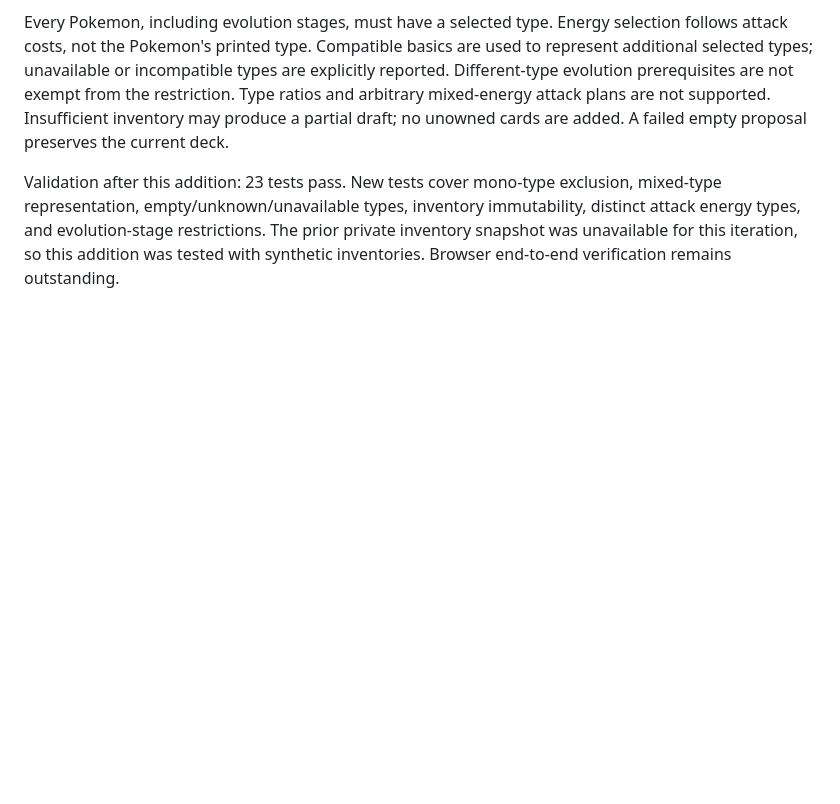
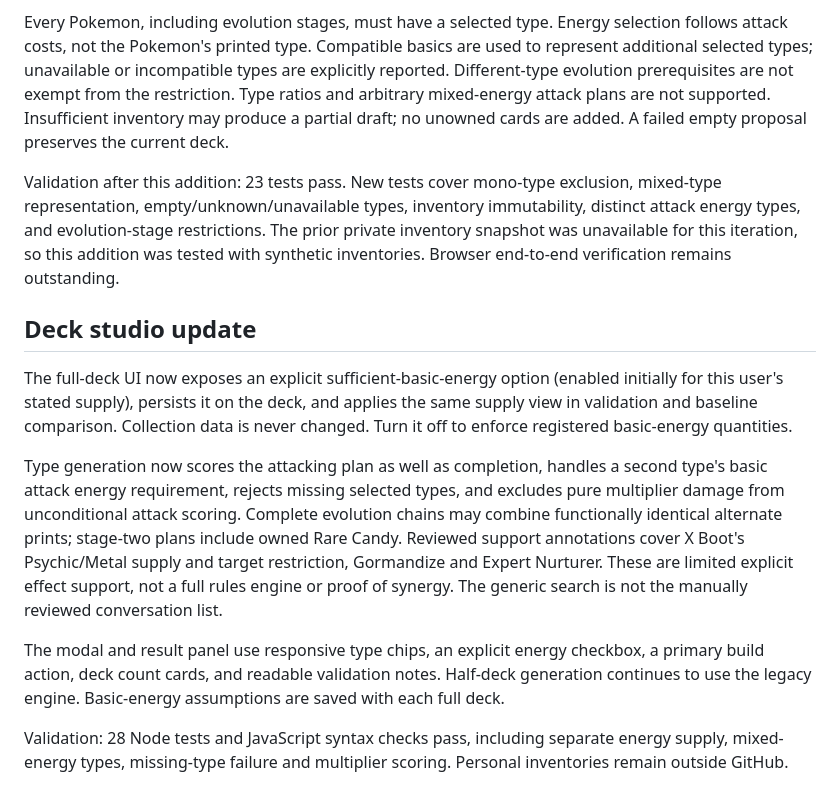
Before and after one commit to gengar200005/pokemon-tcg-guide, a Markdown page: docs/owned-deck-engine.md, the part around the change. Rendered like a GitHub page; blank space fills up the shorter version.

Commit message:
Improve type-based deck construction and refresh deck studio UI

```diff
--- a/docs/owned-deck-engine.md
+++ b/docs/owned-deck-engine.md
@@ -31,3 +31,13 @@ The 60-card auto-build modal now provides a separate multi-select Pokemon type c
 Every Pokemon, including evolution stages, must have a selected type. Energy selection follows attack costs, not the Pokemon's printed type. Compatible basics are used to represent additional selected types; unavailable or incompatible types are explicitly reported. Different-type evolution prerequisites are not exempt from the restriction. Type ratios and arbitrary mixed-energy attack plans are not supported. Insufficient inventory may produce a partial draft; no unowned cards are added. A failed empty proposal preserves the current deck.
 
 Validation after this addition: 23 tests pass. New tests cover mono-type exclusion, mixed-type representation, empty/unknown/unavailable types, inventory immutability, distinct attack energy types, and evolution-stage restrictions. The prior private inventory snapshot was unavailable for this iteration, so this addition was tested with synthetic inventories. Browser end-to-end verification remains outstanding.
+
+## Deck studio update
+
+The full-deck UI now exposes an explicit sufficient-basic-energy option (enabled initially for this user's stated supply), persists it on the deck, and applies the same supply view in validation and baseline comparison. Collection data is never changed. Turn it off to enforce registered basic-energy quantities.
+
+Type generation now scores the attacking plan as well as completion, handles a second type's basic attack energy requirement, rejects missing selected types, and excludes pure multiplier damage from unconditional attack scoring. Complete evolution chains may combine functionally identical alternate prints; stage-two plans include owned Rare Candy. Reviewed support annotations cover X Boot's Psychic/Metal supply and target restriction, Gormandize and Expert Nurturer. These are limited explicit effect support, not a full rules engine or proof of synergy. The generic search is not the manually reviewed conversation list.
+
+The modal and result panel use responsive type chips, an explicit energy checkbox, a primary build action, deck count cards, and readable validation notes. Half-deck generation continues to use the legacy engine. Basic-energy assumptions are saved with each full deck.
+
+Validation: 28 Node tests and JavaScript syntax checks pass, including separate energy supply, mixed-energy types, missing-type failure and multiplier scoring. Personal inventories remain outside GitHub.
```
